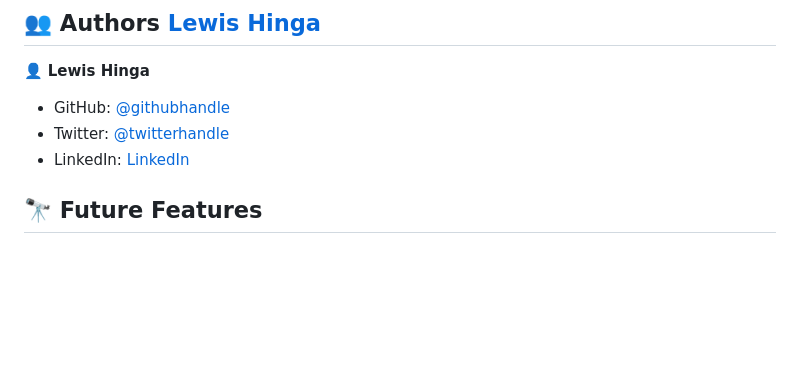
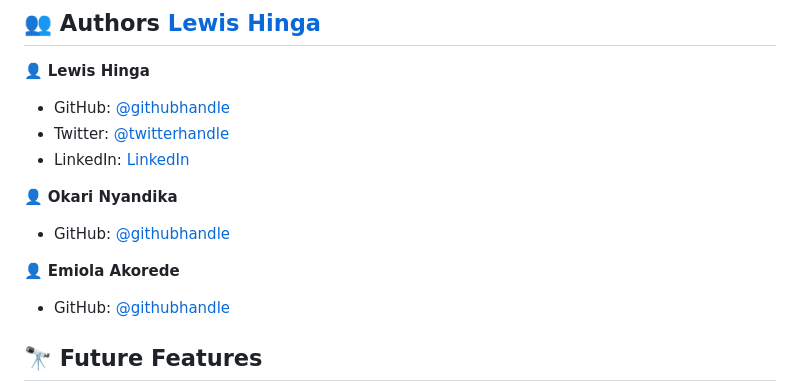
Before and after one commit to lewisjn-arch/Mobile-Portfolio-setup, a Markdown page: README.md, the part around the change. GitHub-like rendering; blank space fills up the shorter version.

Commit message:
update README.md file with contributors info

```diff
--- a/README.md
+++ b/README.md
@@ -112,6 +112,14 @@ You can use any web platform like gh-pages for deployment.
 - Twitter: [@twitterhandle](https://twitter.com/lhinga75)
 - LinkedIn: [LinkedIn](https://www.linkedin.com/in/lewis-hinga-b40a501b1/)
 
+👤 **Okari Nyandika**
+
+- GitHub: [@githubhandle](https://github.com/2004-okari)
+
+👤 **Emiola Akorede**
+
+- GitHub: [@githubhandle](https://github.com/Akorede3133)
+
 ## 🔭 Future Features <a name="future-features"></a>
 
 
```
